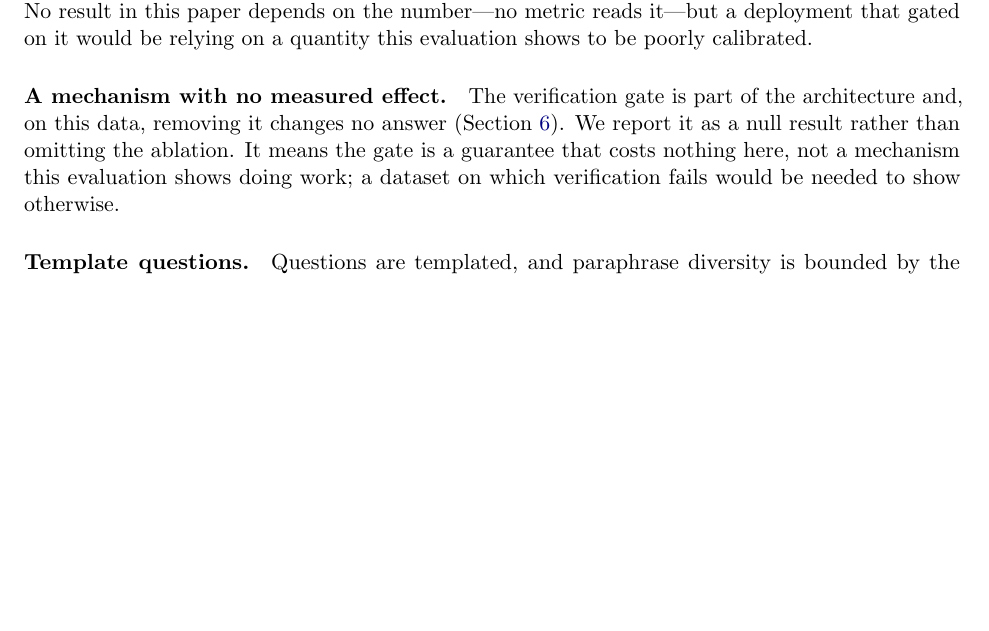
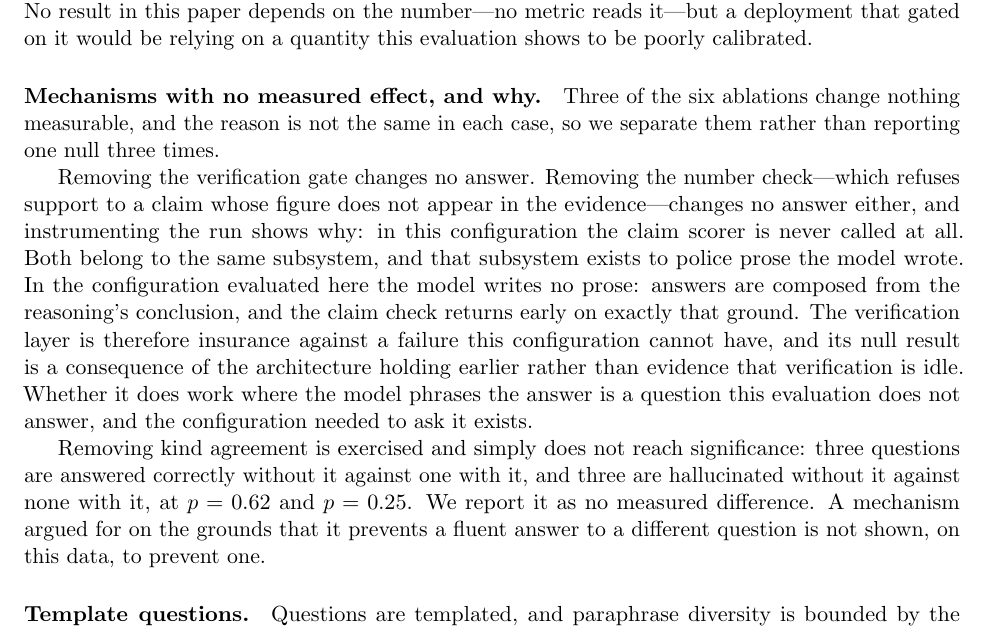
Before and after one commit to A-Pravin02/praxis-neurosymbolic, a LaTeX paper (docs/paper/main.tex): part of page 7 of 9, cut so that both start at the same text, the shorter picture padded with empty space. Compiled offline with pdfLaTeX.

Commit message:
eval: the last two ablations, and why three of the six measure nothing
The teacher's plan asks for six ablations and five existed. The number check and
kind agreement are now switches like the others, read at the point of use so a
later stage cannot repair the removal.

Neither changes the outcome, and the reasons differ, so they are reported apart
rather than as one null three times.

Kind agreement is exercised and simply does not reach significance: without it
three questions come out right that were wrong with it and one the other way,
and three are hallucinated that were not, at p=0.62 and p=0.25. A mechanism
argued for as preventing a fluent answer to a different question is not shown,
here, to prevent one.

The number check is different, and the difference took instrumenting the run to
see: the claim scorer it disables is never called. Zero claim-span scorings over
sixty questions. The same is true of the verification gate's null -- both belong
to the subsystem that polices prose the model wrote, and in this configuration
the model writes none. unsupported_claims returns early on precisely that
ground: "the reply was composed only from the reasoning's conclusion".

So the verification layer is insurance against a failure this configuration
cannot have. That is a better reading than "verification does nothing", and it
is falsifiable: the configuration where the model phrases answers under
verification exists, and running the gate ablation against it would show whether
the mechanism works where it has something to do. That run is queued behind the
baselines.

A dead switch and a null result are not the same finding, and this commit
separates them because the first would have been reported as the second.

437 backend tests pass.
Co-Authored-By: Claude Opus 5 <noreply@anthropic.com>

```diff
--- a/docs/paper/main.tex
+++ b/docs/paper/main.tex
@@ -374,12 +374,27 @@ is a property of the design; Section~\ref{sec:calibration} measures it and finds
 overconfident and close to three-valued in practice. No result in this paper depends on
 the number---no metric reads it---but a deployment that gated on it would be relying on a
 quantity this evaluation shows to be poorly calibrated.
-\paragraph{A mechanism with no measured effect.} The verification gate is part of the
-architecture and, on this data, removing it changes no answer
-(Section~\ref{sec:results}). We report it as a null result rather than omitting the
-ablation. It means the gate is a guarantee that costs nothing here, not a mechanism this
-evaluation shows doing work; a dataset on which verification fails would be needed to
-show otherwise.
+\paragraph{Mechanisms with no measured effect, and why.} Three of the six ablations change
+nothing measurable, and the reason is not the same in each case, so we separate them
+rather than reporting one null three times.
+
+Removing the verification gate changes no answer. Removing the number check---which
+refuses support to a claim whose figure does not appear in the evidence---changes no
+answer either, and instrumenting the run shows why: in this configuration the claim
+scorer is never called at all. Both belong to the same subsystem, and that subsystem
+exists to police prose the model wrote. In the configuration evaluated here the model
+writes no prose: answers are composed from the reasoning's conclusion, and the
+claim check returns early on exactly that ground. The verification layer is therefore
+insurance against a failure this configuration cannot have, and its null result is a
+consequence of the architecture holding earlier rather than evidence that verification is
+idle. Whether it does work where the model phrases the answer is a question this
+evaluation does not answer, and the configuration needed to ask it exists.
+
+Removing kind agreement is exercised and simply does not reach significance: three
+questions are answered correctly without it against one with it, and three are
+hallucinated without it against none with it, at $p=0.62$ and $p=0.25$. We report it as
+no measured difference. A mechanism argued for on the grounds that it prevents a fluent
+answer to a different question is not shown, on this data, to prevent one.
 \paragraph{Template questions.} Questions are templated, and paraphrase diversity is bounded
 by the templates. Disjoint development and test phrasings mitigate but do not remove this;
 a study with questions written by practitioners is described in the pilot protocol
```
Also changed, not shown: 4 other files.
